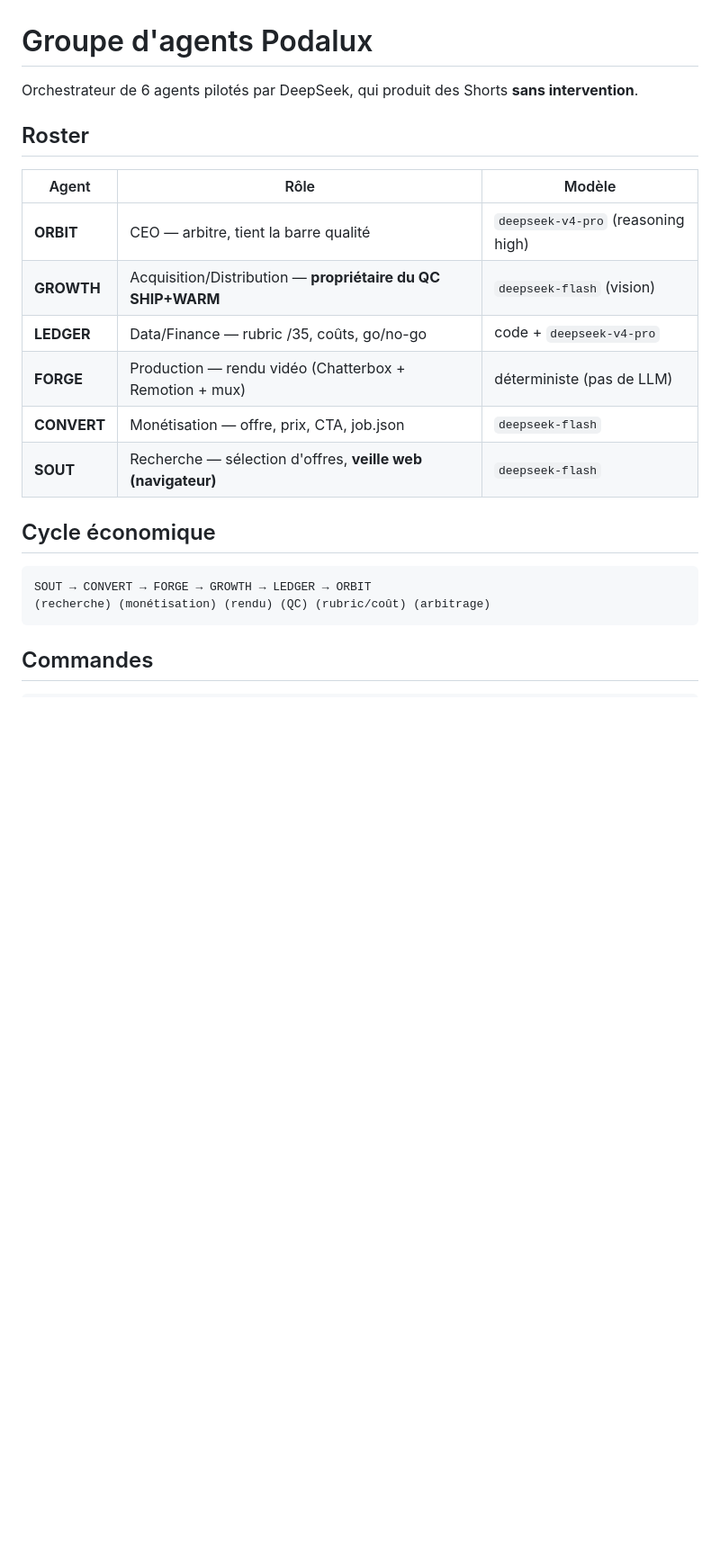
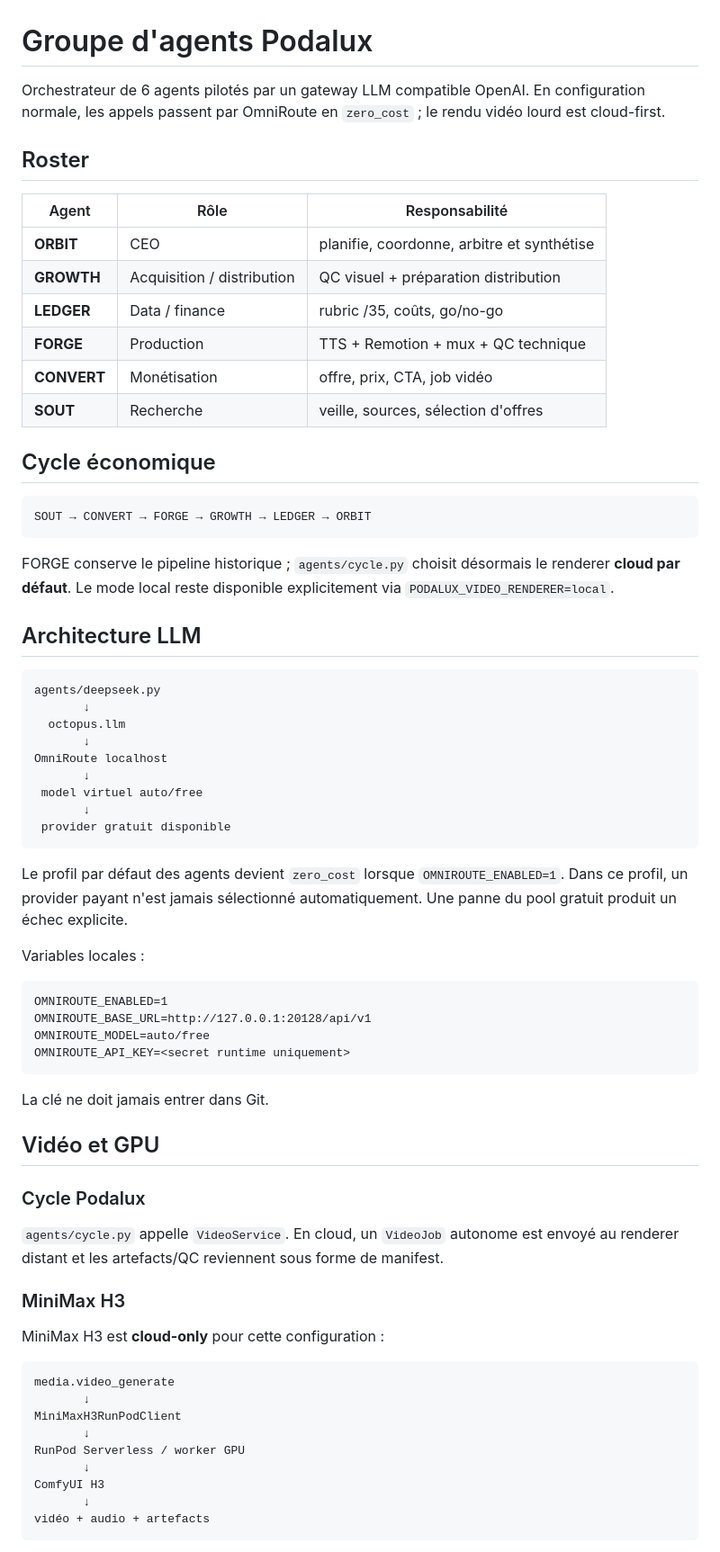
Before and after one commit to saillardsimon71-del/Octopus, a Markdown page: agents/README.md, the part around one of its changes. Shown at 90% size. Rendered like a GitHub page; blank space fills up the shorter version.

Commit message:
docs: align agent architecture and local/cloud setup

````diff
--- a/agents/README.md
+++ b/agents/README.md
@@ -1,23 +1,72 @@
 # Groupe d'agents Podalux
 
-Orchestrateur de 6 agents pilotés par DeepSeek, qui produit des Shorts **sans intervention**.
+Orchestrateur de 6 agents pilotés par un gateway LLM compatible OpenAI. En configuration normale, les appels passent par OmniRoute en `zero_cost` ; le rendu vidéo lourd est cloud-first.
 
 ## Roster
 
-| Agent | Rôle | Modèle |
+| Agent | Rôle | Responsabilité |
 |---|---|---|
-| **ORBIT** | CEO — arbitre, tient la barre qualité | `deepseek-v4-pro` (reasoning high) |
-| **GROWTH** | Acquisition/Distribution — **propriétaire du QC SHIP+WARM** | `deepseek-flash` (vision) |
-| **LEDGER** | Data/Finance — rubric /35, coûts, go/no-go | code + `deepseek-v4-pro` |
-| **FORGE** | Production — rendu vidéo (Chatterbox + Remotion + mux) | déterministe (pas de LLM) |
-| **CONVERT** | Monétisation — offre, prix, CTA, job.json | `deepseek-flash` |
-| **SOUT** | Recherche — sélection d'offres, **veille web (navigateur)** | `deepseek-flash` |
+| **ORBIT** | CEO | planifie, coordonne, arbitre et synthétise |
+| **GROWTH** | Acquisition / distribution | QC visuel + préparation distribution |
+| **LEDGER** | Data / finance | rubric /35, coûts, go/no-go |
+| **FORGE** | Production | TTS + Remotion + mux + QC technique |
+| **CONVERT** | Monétisation | offre, prix, CTA, job vidéo |
+| **SOUT** | Recherche | veille, sources, sélection d'offres |
 
 ## Cycle économique
 
-```
+```text
 SOUT → CONVERT → FORGE → GROWTH → LEDGER → ORBIT
-(recherche) (monétisation) (rendu) (QC) (rubric/coût) (arbitrage)
 ```
 
-## Commandes
+FORGE conserve le pipeline historique ; `agents/cycle.py` choisit désormais le renderer **cloud par défaut**. Le mode local reste disponible explicitement via `PODALUX_VIDEO_RENDERER=local`.
+
+## Architecture LLM
+
+```text
+agents/deepseek.py
+       ↓
+  octopus.llm
+       ↓
+OmniRoute localhost
+       ↓
+ model virtuel auto/free
+       ↓
+ provider gratuit disponible
+```
+
+Le profil par défaut des agents devient `zero_cost` lorsque `OMNIROUTE_ENABLED=1`. Dans ce profil, un provider payant n'est jamais sélectionné automatiquement. Une panne du pool gratuit produit un échec explicite.
+
+Variables locales :
+
+```text
+OMNIROUTE_ENABLED=1
+OMNIROUTE_BASE_URL=http://127.0.0.1:20128/api/v1
+OMNIROUTE_MODEL=auto/free
+OMNIROUTE_API_KEY=<secret runtime uniquement>
+```
+
+La clé ne doit jamais entrer dans Git.
+
+## Vidéo et GPU
+
+### Cycle Podalux
+
+`agents/cycle.py` appelle `VideoService`. En cloud, un `VideoJob` autonome est envoyé au renderer distant et les artefacts/QC reviennent sous forme de manifest.
+
+### MiniMax H3
+
+MiniMax H3 est **cloud-only** pour cette configuration :
+
+```text
+media.video_generate
+       ↓
+MiniMaxH3RunPodClient
+       ↓
+RunPod Serverless / worker GPU
+       ↓
+ComfyUI H3
+       ↓
+vidéo + audio + artefacts
+```
+
````
Also changed, not shown: other parts of agents/README.md (+68 -90 lines).
